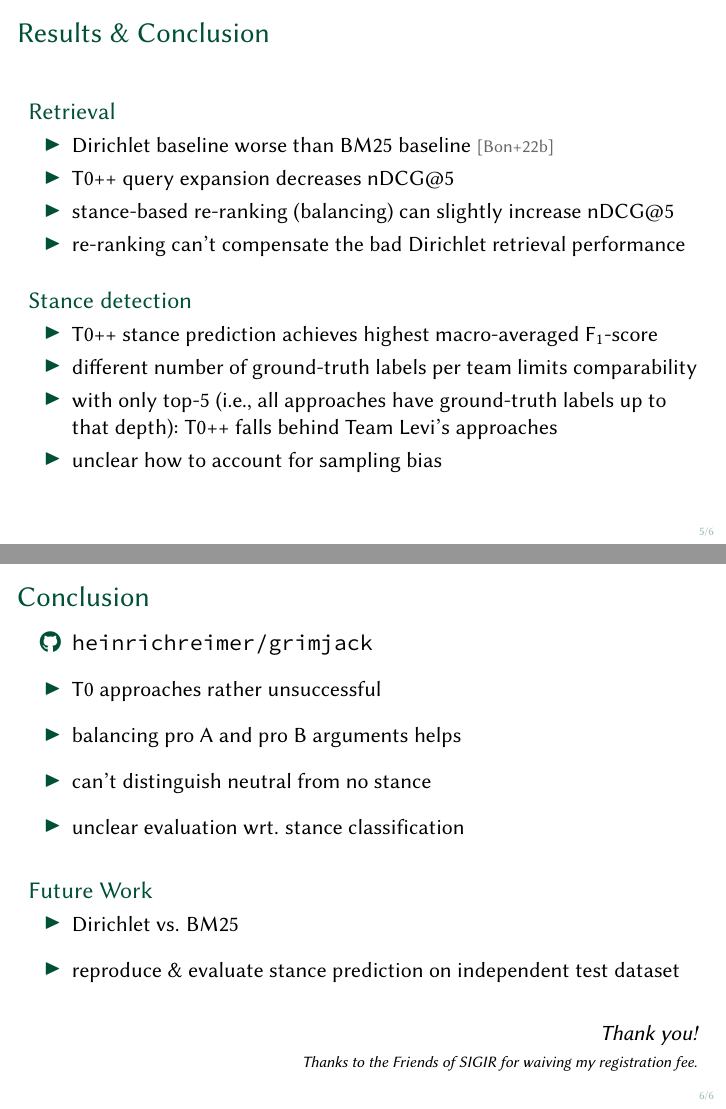
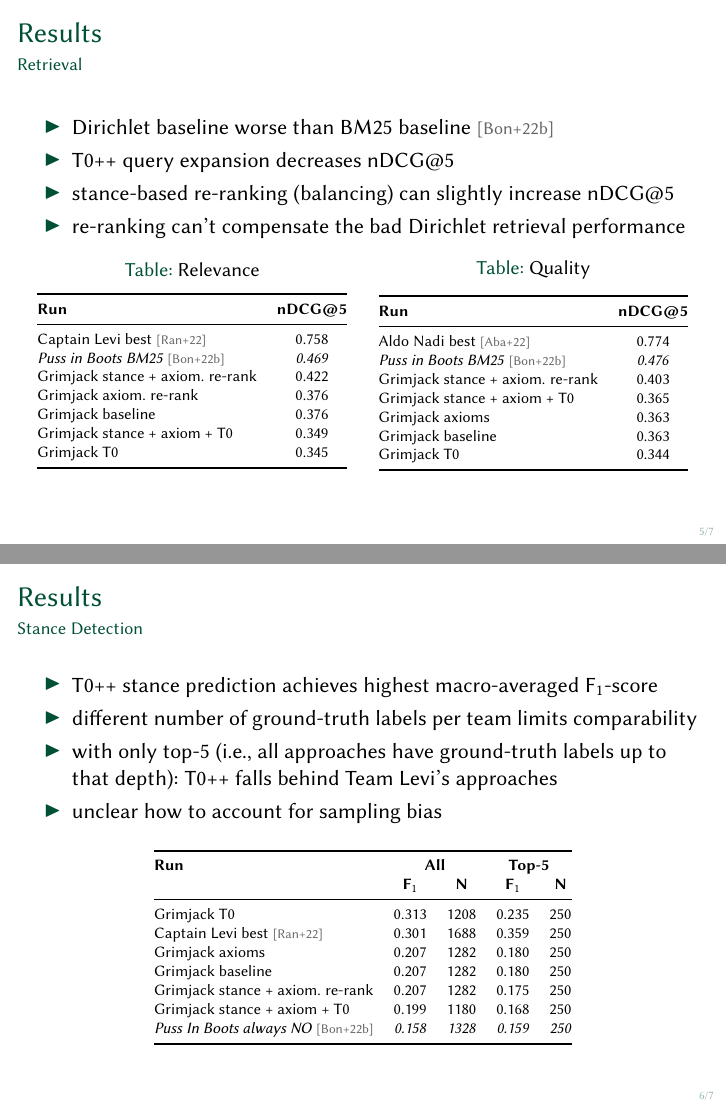
Before and after one commit to janheinrichmerker/grimjack, LaTeX slides (talk/talk.tex): pages 5 and 7 of 11 before the commit and pages 5 and 6 of 12 after it, joined at a grey line. Compiled offline with pdfLaTeX.

Commit message:
Update talk

```diff
--- a/talk/talk.tex
+++ b/talk/talk.tex
@@ -129,33 +129,96 @@
   \end{enumerate}
 \end{frame}
 
-\begin{frame}{Results \& Conclusion}
-  \begin{block}{Retrieval}
+\begin{frame}{Results}
+  \framesubtitle{Retrieval}
   \begin{itemize}
     \item Dirichlet baseline worse than BM25 baseline~\cite{BondarenkoFKSGBPBSWPH2022}
     \item T0++ query expansion decreases nDCG@5
     \item stance-based re-ranking (balancing) can slightly increase nDCG@5
     \item re-ranking can't compensate the bad Dirichlet retrieval performance
   \end{itemize}
-  \end{block}
-  \begin{block}{Stance detection}
+  \begin{minipage}{0.49\linewidth}
+    \begin{table}[t]
+      \centering
+      \scriptsize
+      \caption{Relevance}
+      \renewcommand{\tabcolsep}{5pt}
+      \begin{tabular}{@{}lc@{}}
+      \toprule
+      \textbf{Run} & \textbf{nDCG@5} \\
+      \midrule
+      Captain Levi best~\cite{RanaGJCEHP2022} & 0.758 \\
+      \textit{Puss in Boots BM25}~\cite{BondarenkoFKSGBPBSWPH2022} & \textit{0.469} \\
+      Grimjack stance + axiom. re-rank & 0.422 \\
+      Grimjack axiom.  re-rank & 0.376 \\
+      Grimjack baseline & 0.376 \\
+      Grimjack stance + axiom + T0 & 0.349 \\
+      Grimjack T0 & 0.345 \\
+      \bottomrule
+      \end{tabular}
+    \end{table}
+  \end{minipage}
+  \hfill
+  \begin{minipage}{0.49\linewidth}
+    \begin{table}[t]
+      \centering
+      \scriptsize
+      \caption{Quality}
+      \renewcommand{\tabcolsep}{5pt}
+      \begin{tabular}{@{}lc@{}}
+      \toprule
+      \textbf{Run} & \textbf{nDCG@5} \\
+      \midrule
+      Aldo Nadi best~\cite{AbaAGMPVF2022} & 0.774 \\
+      \textit{Puss in Boots BM25}~\cite{BondarenkoFKSGBPBSWPH2022} & \textit{0.476} \\
+      Grimjack stance + axiom. re-rank & 0.403 \\
+      Grimjack stance + axiom + T0 & 0.365 \\
+      Grimjack axioms & 0.363 \\
+      Grimjack baseline & 0.363 \\
+      Grimjack T0 & 0.344 \\
+      \bottomrule
+      \end{tabular}
+    \end{table}
+  \end{minipage}
+\end{frame}
+
+\begin{frame}{Results}
+  \framesubtitle{Stance Detection}
   \begin{itemize}
     \item T0++ stance prediction achieves highest macro-averaged F$_1$-score
     \item different number of ground-truth labels per team limits comparability
     \item with only top-5 (i.e., all approaches have ground-truth labels up to that depth): T0++ falls behind Team Levi's approaches
     \item unclear how to account for sampling bias
   \end{itemize}
-  \end{block}
+  \begin{table}[t]
+    \centering
+    \scriptsize
+    \renewcommand{\tabcolsep}{5pt}
+    \begin{tabular}{@{}lcccc@{}}
+    \toprule
+    \textbf{Run} & \multicolumn{2}{c}{\textbf{All}} & \multicolumn{2}{c}{\textbf{Top-5}} \\
+    & \textbf{F$_1$} & \textbf{N} & \textbf{F$_1$} & \textbf{N} \\
+    \midrule
+    Grimjack T0 & 0.313 & 1208 & 0.235 & 250 \\
+    Captain Levi best~\cite{RanaGJCEHP2022} & 0.301 & 1688 & 0.359 & 250 \\
+    Grimjack axioms & 0.207 & 1282 & 0.180 & 250 \\
+    Grimjack baseline & 0.207 & 1282 & 0.180 & 250 \\
+    Grimjack stance + axiom. re-rank & 0.207 & 1282 & 0.175 & 250 \\
+    Grimjack stance + axiom + T0 & 0.199 & 1180 & 0.168 & 250 \\
+    \textit{Puss In Boots always NO}~\cite{BondarenkoFKSGBPBSWPH2022} & \textit{0.158} & \textit{1328} & \textit{0.159} & \textit{250} \\
+    \bottomrule
+    \end{tabular}
+  \end{table}
 \end{frame}
 
 \begin{frame}{Conclusion}
   \begin{itemize}
     \setlength{\itemsep}{2ex}
     \item[\faIcon{github}] \href{https://github.com/heinrichreimer/grimjack}{\texttt{heinrichreimer/grimjack}}
-    \item T0 approaches rather unsuccessful
+    \item T0 approaches rather unsuccessful for retrieval
+    \item unclear evaluation wrt. stance classification
     \item balancing pro A and pro B arguments helps
     \item can't distinguish neutral from no stance
-    \item unclear evaluation wrt. stance classification
   \end{itemize}
   \vspace{2ex}
   \begin{block}{Future Work}
@@ -168,7 +231,7 @@
   \only<1>{\color{white}}\only<2->{}%
   \begin{flushright}
     \thankyou \\
-    {\itshape\scriptsize Thanks to the Friends of SIGIR for waiving my registration fee.}
+    {\itshape\scriptsize Thanks to the SIGIR for waiving my registration fee.}
   \end{flushright}
 \end{frame}
 
```
Also changed, not shown: talk/talk.txt (+2 -4 lines), talk/talk.tex (2 more changed lines). Lines whose indentation alone changed are shown as unchanged.
